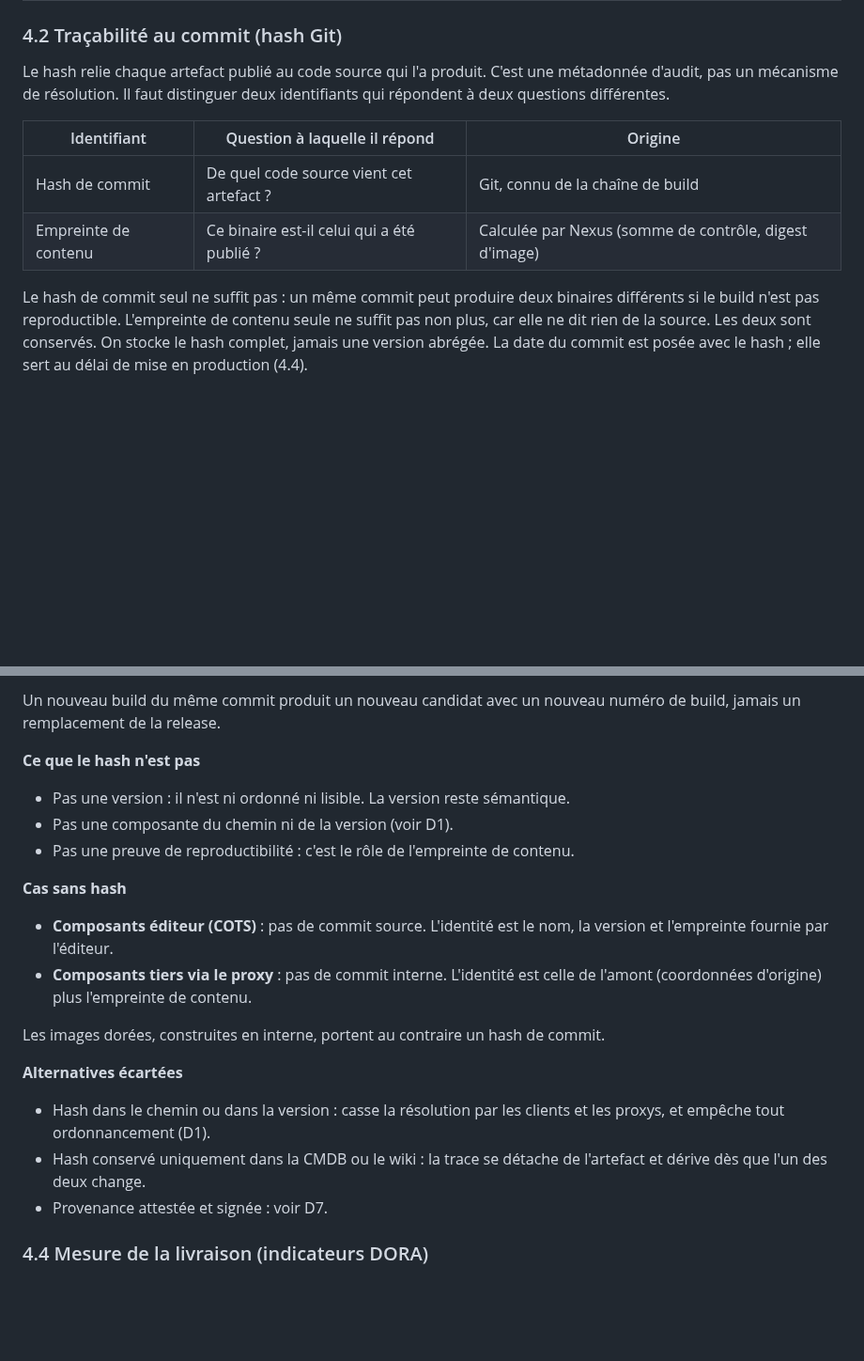
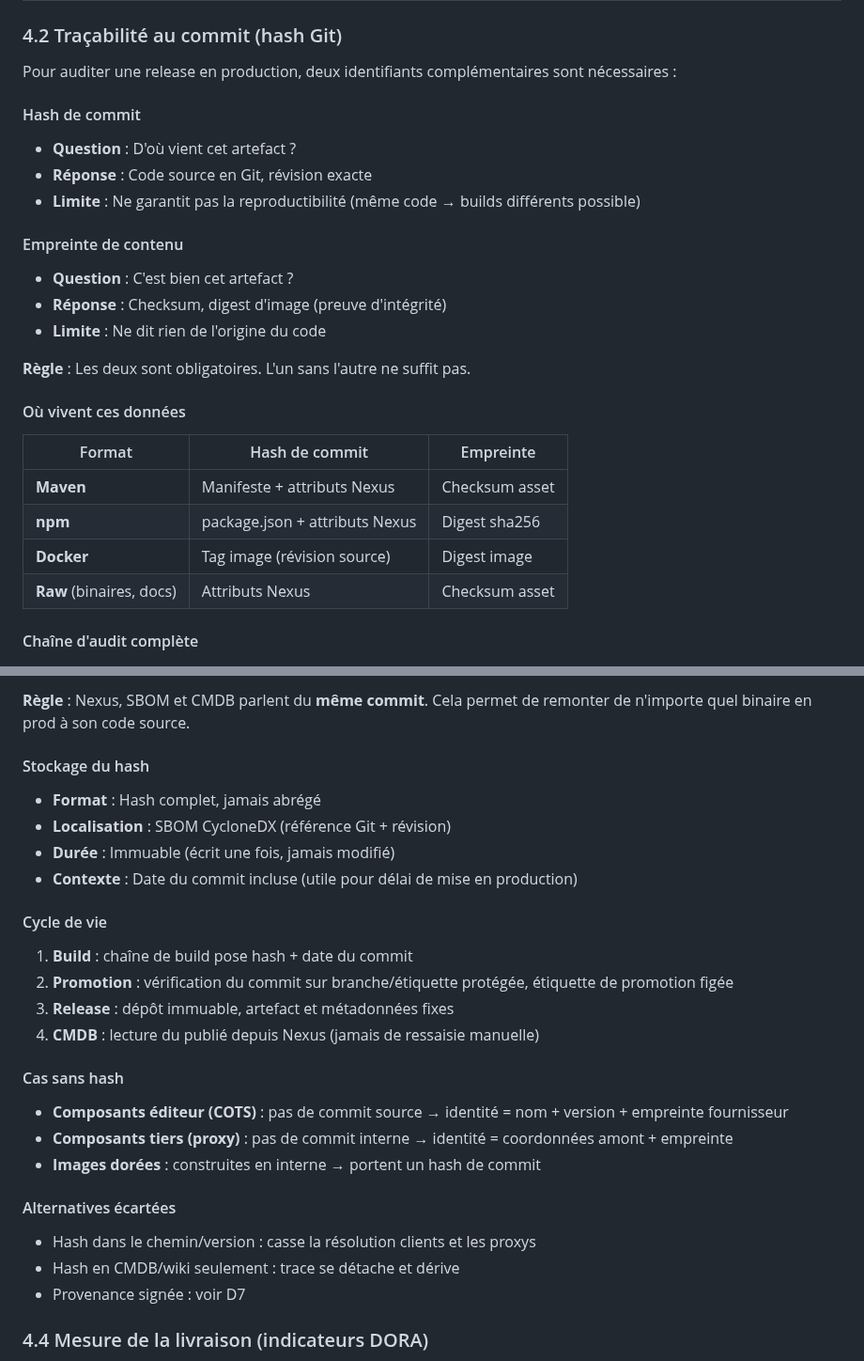
Before and after one commit to logo-solutions/factice, a Markdown page: Docs/nexus/dossier-architecture-nexus.md, 2 parts joined by grey strips. Shown at 94% size. GitHub-like rendering; blank space fills up the shorter version.

Commit message:
docs(nexus): Reformulate section 4.2 - Git commit traceability
Simplify and restructure for clarity:
- Hash de commit vs empreinte de contenu (complementary)
- Where data lives by format (Maven, npm, Docker, Raw)
- Complete audit chain (binary → Nexus → Git → SBOM → CMDB)
- Lifecycle and storage rules
- Cases without hash (COTS, proxy components)
- Rejected alternatives

````diff
--- a/Docs/nexus/dossier-architecture-nexus.md
+++ b/Docs/nexus/dossier-architecture-nexus.md
@@ -108,12 +108,28 @@ Les principes d'origine tiennent : immutabilité, versionnement sémantique, SBO
 
 ### 4.2 Traçabilité au commit (hash Git)
 
-Le hash relie chaque artefact publié au code source qui l'a produit. C'est une métadonnée d'audit, pas un mécanisme de résolution. Il faut distinguer deux identifiants qui répondent à deux questions différentes.
+Pour auditer une release en production, deux identifiants complémentaires sont nécessaires :
 
-| Identifiant | Question à laquelle il répond | Origine |
+#### Hash de commit
+- **Question** : D'où vient cet artefact ?
+- **Réponse** : Code source en Git, révision exacte
+- **Limite** : Ne garantit pas la reproductibilité (même code → builds différents possible)
+
+#### Empreinte de contenu
+- **Question** : C'est bien cet artefact ?
+- **Réponse** : Checksum, digest d'image (preuve d'intégrité)
+- **Limite** : Ne dit rien de l'origine du code
+
+**Règle** : Les deux sont obligatoires. L'un sans l'autre ne suffit pas.
+
+#### Où vivent ces données
+
+| Format | Hash de commit | Empreinte |
 |---|---|---|
-| Hash de commit | De quel code source vient cet artefact ? | Git, connu de la chaîne de build |
-| Empreinte de contenu | Ce binaire est-il celui qui a été publié ? | Calculée par Nexus (somme de contrôle, digest d'image) |
+| **Maven** | Manifeste + attributs Nexus | Checksum asset |
+| **npm** | package.json + attributs Nexus | Digest sha256 |
+| **Docker** | Tag image (révision source) | Digest image |
+| **Raw** (binaires, docs) | Attributs Nexus | Checksum asset |
 
-Le hash de commit seul ne suffit pas : un même commit peut produire deux binaires différents si le build n'est pas reproductible. L'empreinte de contenu seule ne suffit pas non plus, car elle ne dit rien de la source. Les deux sont conservés. On stocke le hash complet, jamais une version abrégée. La date du commit est posée avec le hash ; elle sert au délai de mise en production (4.4).
+#### Chaîne d'audit complète
 
@@ -150,25 +144,32 @@ sequenceDiagram
 ```
 
-Un nouveau build du même commit produit un nouveau candidat avec un nouveau numéro de build, jamais un remplacement de la release.
+**Règle** : Nexus, SBOM et CMDB parlent du **même commit**. Cela permet de remonter de n'importe quel binaire en prod à son code source.
 
-**Ce que le hash n'est pas**
+#### Stockage du hash
 
-- Pas une version : il n'est ni ordonné ni lisible. La version reste sémantique.
-- Pas une composante du chemin ni de la version (voir D1).
-- Pas une preuve de reproductibilité : c'est le rôle de l'empreinte de contenu.
+- **Format** : Hash complet, jamais abrégé
+- **Localisation** : SBOM CycloneDX (référence Git + révision)
+- **Durée** : Immuable (écrit une fois, jamais modifié)
+- **Contexte** : Date du commit incluse (utile pour délai de mise en production)
 
-**Cas sans hash**
+#### Cycle de vie
 
-- **Composants éditeur (COTS)** : pas de commit source. L'identité est le nom, la version et l'empreinte fournie par l'éditeur.
-- **Composants tiers via le proxy** : pas de commit interne. L'identité est celle de l'amont (coordonnées d'origine) plus l'empreinte de contenu.
+1. **Build** : chaîne de build pose hash + date du commit
+2. **Promotion** : vérification du commit sur branche/étiquette protégée, étiquette de promotion figée
+3. **Release** : dépôt immuable, artefact et métadonnées fixes
+4. **CMDB** : lecture du publié depuis Nexus (jamais de ressaisie manuelle)
 
-Les images dorées, construites en interne, portent au contraire un hash de commit.
+#### Cas sans hash
 
-**Alternatives écartées**
+- **Composants éditeur (COTS)** : pas de commit source → identité = nom + version + empreinte fournisseur
+- **Composants tiers (proxy)** : pas de commit interne → identité = coordonnées amont + empreinte
+- **Images dorées** : construites en interne → portent un hash de commit
 
-- Hash dans le chemin ou dans la version : casse la résolution par les clients et les proxys, et empêche tout ordonnancement (D1).
-- Hash conservé uniquement dans la CMDB ou le wiki : la trace se détache de l'artefact et dérive dès que l'un des deux change.
-- Provenance attestée et signée : voir D7.
+#### Alternatives écartées
+
+- Hash dans le chemin/version : casse la résolution clients et les proxys
+- Hash en CMDB/wiki seulement : trace se détache et dérive
+- Provenance signée : voir D7
 
 ### 4.4 Mesure de la livraison (indicateurs DORA)
 
````
Also changed, not shown: other parts of Docs/nexus/dossier-architecture-nexus.md (+8 -30 lines).
